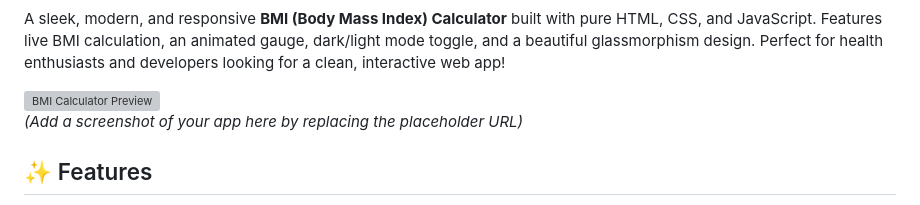
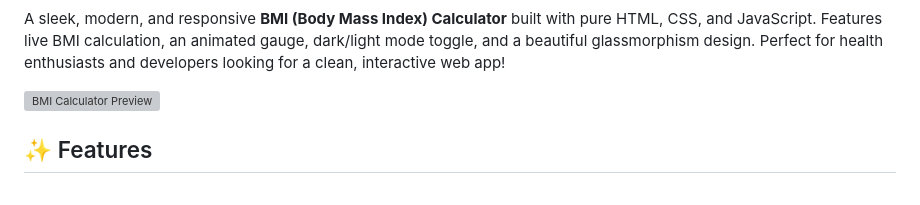
Before and after one commit to razazaheer12/Modern-BMI-Calculator-with-Dark-Light-Mode-, a Markdown page: README.md, the part around the change printed below. Drawn GitHub-style; grey boxes are pictures that could not be loaded.

Commit message:
Update links and images in README.md

```diff
--- a/README.md
+++ b/README.md
@@ -4,8 +4,7 @@
 
 A sleek, modern, and responsive **BMI (Body Mass Index) Calculator** built with pure HTML, CSS, and JavaScript. Features live BMI calculation, an animated gauge, dark/light mode toggle, and a beautiful glassmorphism design. Perfect for health enthusiasts and developers looking for a clean, interactive web app!
 
-![BMI Calculator Preview](https://via.placeholder.com/800x400/141e30/ffffff?text=BMI+Calculator+Preview)
-*(Add a screenshot of your app here by replacing the placeholder URL)*
+![BMI Calculator Preview](https://live-bmi-calculator-12.netlify.app/)
 
 ## ✨ Features
 
```
Also changed, not shown: other parts of README.md (+2 -2 lines).
